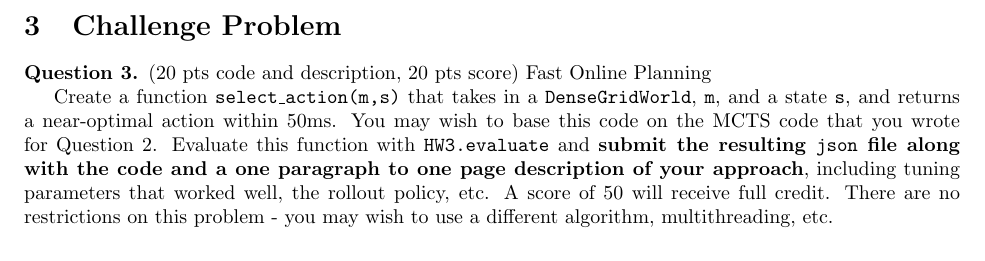
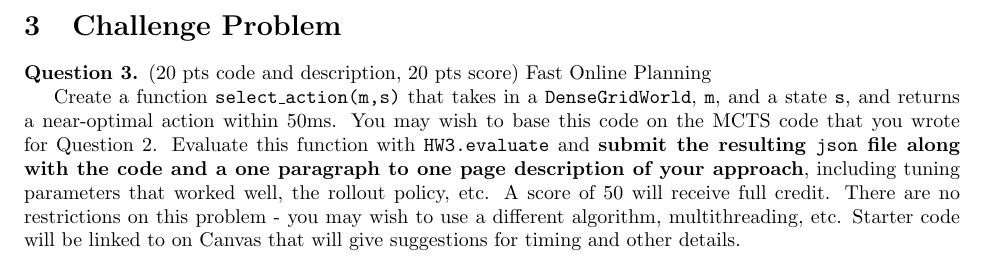
Before and after one commit to CU-ADCL/CU-DMU-Materials, a LaTeX problem sheet (hw/3-Advanced-MDPs/hw3.tex): part of page 2 of 2, cut so that both start at the same text. Compiled offline with pdfLaTeX.

Commit message:
updated to speak of starter code

```diff
--- a/hw/3-Advanced-MDPs/hw3.tex
+++ b/hw/3-Advanced-MDPs/hw3.tex
@@ -85,7 +85,7 @@
 \begin{question}
     (20 pts code and description, 20 pts score) Fast Online Planning
 
-Create a function \texttt{select\_action(m,s)} that takes in a \texttt{DenseGridWorld}, \texttt{m}, and a state \texttt{s}, and returns a near-optimal action within 50ms. You may wish to base this code on the MCTS code that you wrote for Question~\ref{q:mcts}. Evaluate this function with \texttt{HW3.evaluate} and \textbf{submit the resulting \texttt{json} file along with the code and a one paragraph to one page description of your approach}, including tuning parameters that worked well, the rollout policy, etc. A score of 50 will receive full credit. There are no restrictions on this problem - you may wish to use a different algorithm, multithreading, etc.
+Create a function \texttt{select\_action(m,s)} that takes in a \texttt{DenseGridWorld}, \texttt{m}, and a state \texttt{s}, and returns a near-optimal action within 50ms. You may wish to base this code on the MCTS code that you wrote for Question~\ref{q:mcts}. Evaluate this function with \texttt{HW3.evaluate} and \textbf{submit the resulting \texttt{json} file along with the code and a one paragraph to one page description of your approach}, including tuning parameters that worked well, the rollout policy, etc. A score of 50 will receive full credit. There are no restrictions on this problem - you may wish to use a different algorithm, multithreading, etc. Starter code will be linked to on Canvas that will give suggestions for timing and other details.
 \end{question}
 
 \end{document}
```
Also changed, not shown: hw/3-Advanced-MDPs/hw3.pdf.
